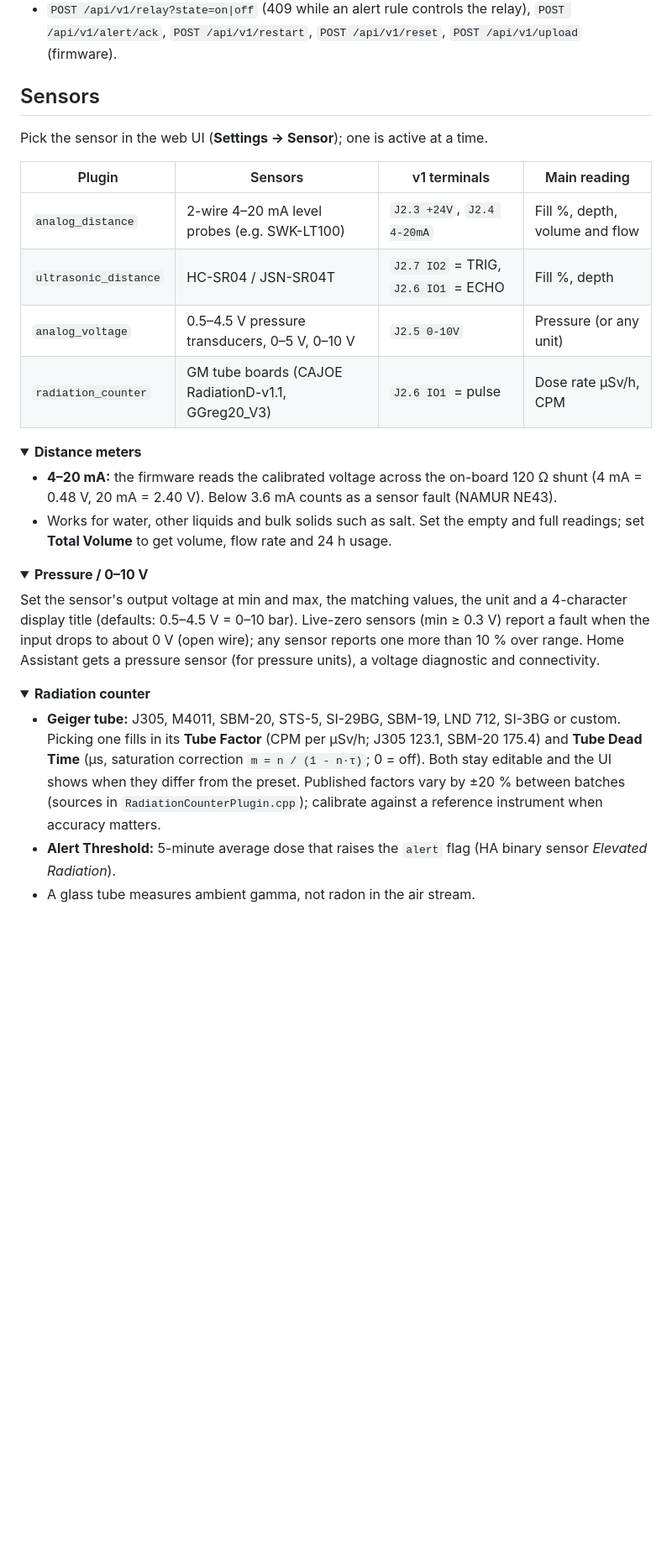
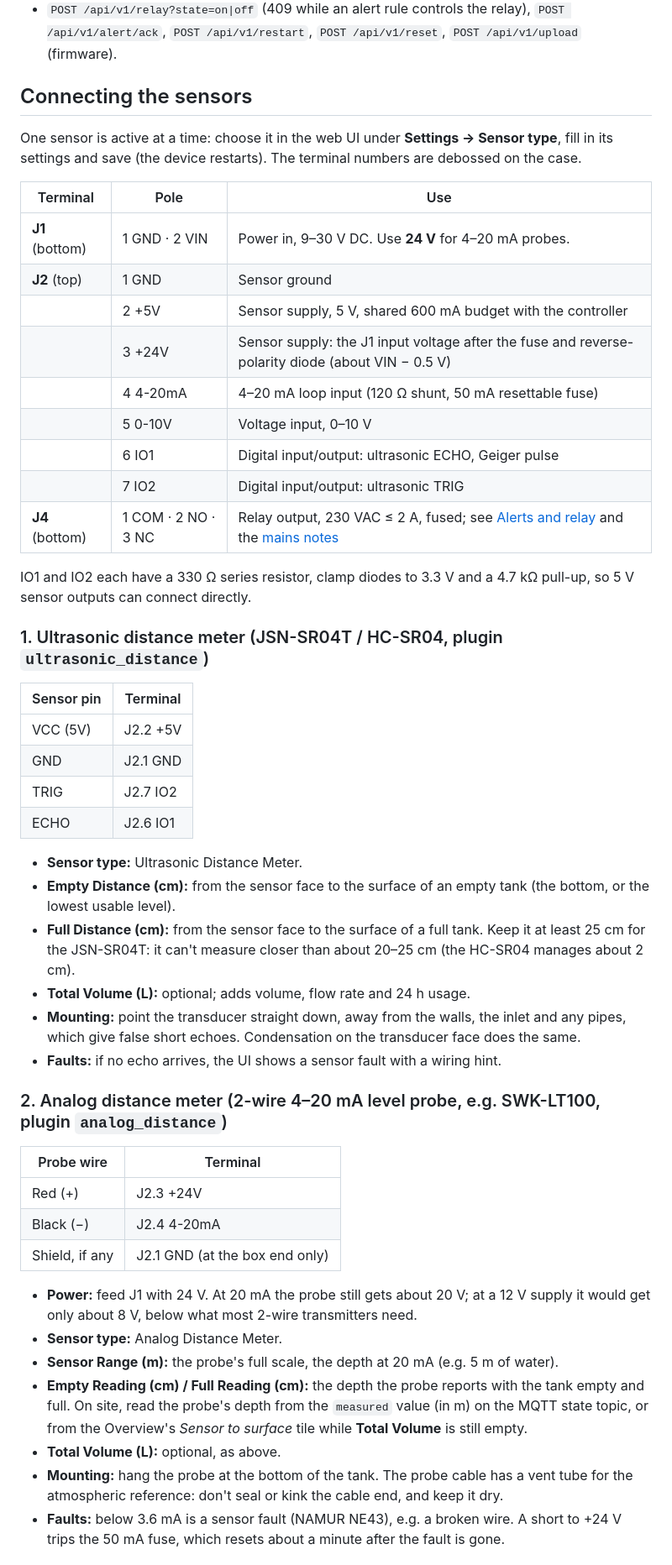
Before and after one commit to vbartusevicius/esp-measurement-platform, a Markdown page: README.md, the part around one of its changes. Shown at 84% size. Drawn GitHub-style; folded sections open; blank space fills up the shorter version.

Commit message:
update README with detailed sensor wiring and setup instructions for each plugin type (ultrasonic, 4-20mA, pressure, radiation counter), add terminal reference table, expand fault detection and safety notes

```diff
--- a/README.md
+++ b/README.md
@@ -100,34 +100,53 @@ Served by the device itself and built per sensor type, following the high-perfor
 - `POST /api/v1/relay?state=on|off` (409 while an alert rule controls the relay), `POST /api/v1/alert/ack`, `POST /api/v1/restart`, `POST /api/v1/reset`, `POST /api/v1/upload` (firmware).
 </details>
 
-## Sensors
+## Connecting the sensors
 
-Pick the sensor in the web UI (**Settings → Sensor**); one is active at a time.
+One sensor is active at a time: choose it in the web UI under **Settings → Sensor type**, fill in its settings and save (the device restarts). The terminal numbers are debossed on the case.
 
-| Plugin | Sensors | v1 terminals | Main reading |
-|---|---|---|---|
-| `analog_distance` | 2-wire 4–20 mA level probes (e.g. SWK-LT100) | `J2.3 +24V`, `J2.4 4-20mA` | Fill %, depth, volume and flow |
-| `ultrasonic_distance` | HC-SR04 / JSN-SR04T | `J2.7 IO2` = TRIG, `J2.6 IO1` = ECHO | Fill %, depth |
-| `analog_voltage` | 0.5–4.5 V pressure transducers, 0–5 V, 0–10 V | `J2.5 0-10V` | Pressure (or any unit) |
-| `radiation_counter` | GM tube boards (CAJOE RadiationD-v1.1, GGreg20_V3) | `J2.6 IO1` = pulse | Dose rate µSv/h, CPM |
+| Terminal | Pole | Use |
+|---|---|---|
+| **J1** (bottom) | 1 GND · 2 VIN | Power in, 9–30 V DC. Use **24 V** for 4–20 mA probes. |
+| **J2** (top) | 1 GND | Sensor ground |
+| | 2 +5V | Sensor supply, 5 V, shared 600 mA budget with the controller |
+| | 3 +24V | Sensor supply: the J1 input voltage after the fuse and reverse-polarity diode (about VIN − 0.5 V) |
+| | 4 4-20mA | 4–20 mA loop input (120 Ω shunt, 50 mA resettable fuse) |
+| | 5 0-10V | Voltage input, 0–10 V |
+| | 6 IO1 | Digital input/output: ultrasonic ECHO, Geiger pulse |
+| | 7 IO2 | Digital input/output: ultrasonic TRIG |
+| **J4** (bottom) | 1 COM · 2 NO · 3 NC | Relay output, 230 VAC ≤ 2 A, fused; see [Alerts and relay](#alerts-and-relay) and the [mains notes](hardware/releases/v1/README.md) |
 
-<details>
-<summary><b>Distance meters</b></summary>
+IO1 and IO2 each have a 330 Ω series resistor, clamp diodes to 3.3 V and a 4.7 kΩ pull-up, so 5 V sensor outputs can connect directly.
 
-- **4–20 mA:** the firmware reads the calibrated voltage across the on-board 120 Ω shunt (4 mA = 0.48 V, 20 mA = 2.40 V). Below 3.6 mA counts as a sensor fault (NAMUR NE43).
-- Works for water, other liquids and bulk solids such as salt. Set the empty and full readings; set **Total Volume** to get volume, flow rate and 24 h usage.
-</details>
+### 1. Ultrasonic distance meter (JSN-SR04T / HC-SR04, plugin `ultrasonic_distance`)
 
-<details>
-<summary><b>Pressure / 0–10 V</b></summary>
+| Sensor pin | Terminal |
+|---|---|
+| VCC (5V) | J2.2 +5V |
+| GND | J2.1 GND |
+| TRIG | J2.7 IO2 |
+| ECHO | J2.6 IO1 |
 
-Set the sensor's output voltage at min and max, the matching values, the unit and a 4-character display title (defaults: 0.5–4.5 V = 0–10 bar). Live-zero sensors (min ≥ 0.3 V) report a fault when the input drops to about 0 V (open wire); any sensor reports one more than 10 % over range. Home Assistant gets a pressure sensor (for pressure units), a voltage diagnostic and connectivity.
-</details>
+- **Sensor type:** Ultrasonic Distance Meter.
+- **Empty Distance (cm):** from the sensor face to the surface of an empty tank (the bottom, or the lowest usable level).
+- **Full Distance (cm):** from the sensor face to the surface of a full tank. Keep it at least 25 cm for the JSN-SR04T: it can't measure closer than about 20–25 cm (the HC-SR04 manages about 2 cm).
+- **Total Volume (L):** optional; adds volume, flow rate and 24 h usage.
+- **Mounting:** point the transducer straight down, away from the walls, the inlet and any pipes, which give false short echoes. Condensation on the transducer face does the same.
+- **Faults:** if no echo arrives, the UI shows a sensor fault with a wiring hint.
 
-<details>
-<summary><b>Radiation counter</b></summary>
+### 2. Analog distance meter (2-wire 4–20 mA level probe, e.g. SWK-LT100, plugin `analog_distance`)
 
-- **Geiger tube:** J305, M4011, SBM-20, STS-5, SI-29BG, SBM-19, LND 712, SI-3BG or custom. Picking one fills in its **Tube Factor** (CPM per µSv/h; J305 123.1, SBM-20 175.4) and **Tube Dead Time** (µs, saturation correction `m = n / (1 - n·τ)`; 0 = off). Both stay editable and the UI shows when they differ from the preset. Published factors vary by ±20 % between batches (sources in `RadiationCounterPlugin.cpp`); calibrate against a reference instrument when accuracy matters.
-- **Alert Threshold:** 5-minute average dose that raises the `alert` flag (HA binary sensor *Elevated Radiation*).
-- A glass tube measures ambient gamma, not radon in the air stream.
-</details>
+| Probe wire | Terminal |
+|---|---|
+| Red (+) | J2.3 +24V |
+| Black (−) | J2.4 4-20mA |
+| Shield, if any | J2.1 GND (at the box end only) |
+
+- **Power:** feed J1 with 24 V. At 20 mA the probe still gets about 20 V; at a 12 V supply it would get only about 8 V, below what most 2-wire transmitters need.
+- **Sensor type:** Analog Distance Meter.
+- **Sensor Range (m):** the probe's full scale, the depth at 20 mA (e.g. 5 m of water).
+- **Empty Reading (cm) / Full Reading (cm):** the depth the probe reports with the tank empty and full. On site, read the probe's depth from the `measured` value (in m) on the MQTT state topic, or from the Overview's *Sensor to surface* tile while **Total Volume** is still empty.
+- **Total Volume (L):** optional, as above.
+- **Mounting:** hang the probe at the bottom of the tank. The probe cable has a vent tube for the atmospheric reference: don't seal or kink the cable end, and keep it dry.
+- **Faults:** below 3.6 mA is a sensor fault (NAMUR NE43), e.g. a broken wire. A short to +24 V trips the 50 mA fuse, which resets about a minute after the fault is gone.
+
```
Also changed, not shown: other parts of README.md (+34 -1 lines).
